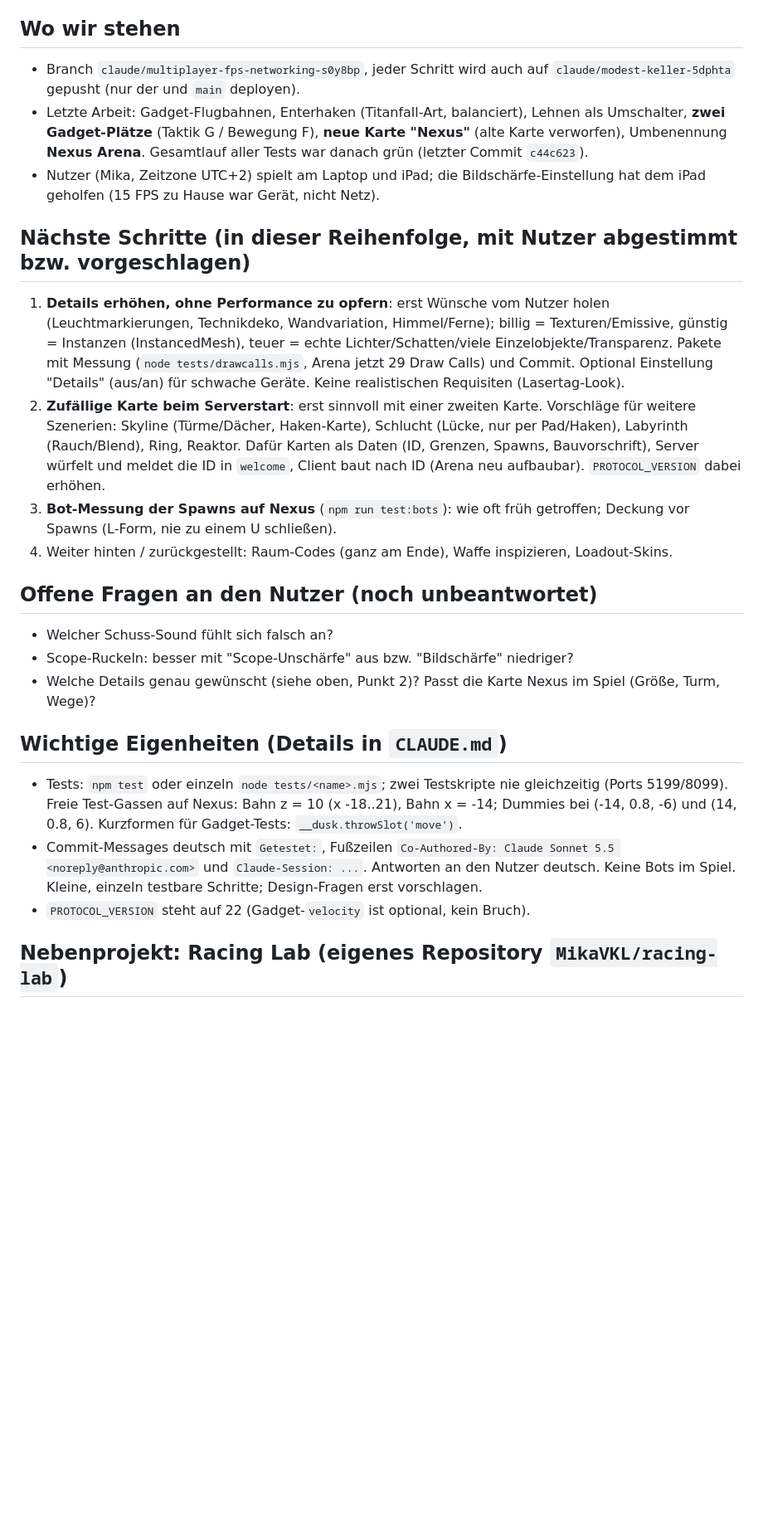
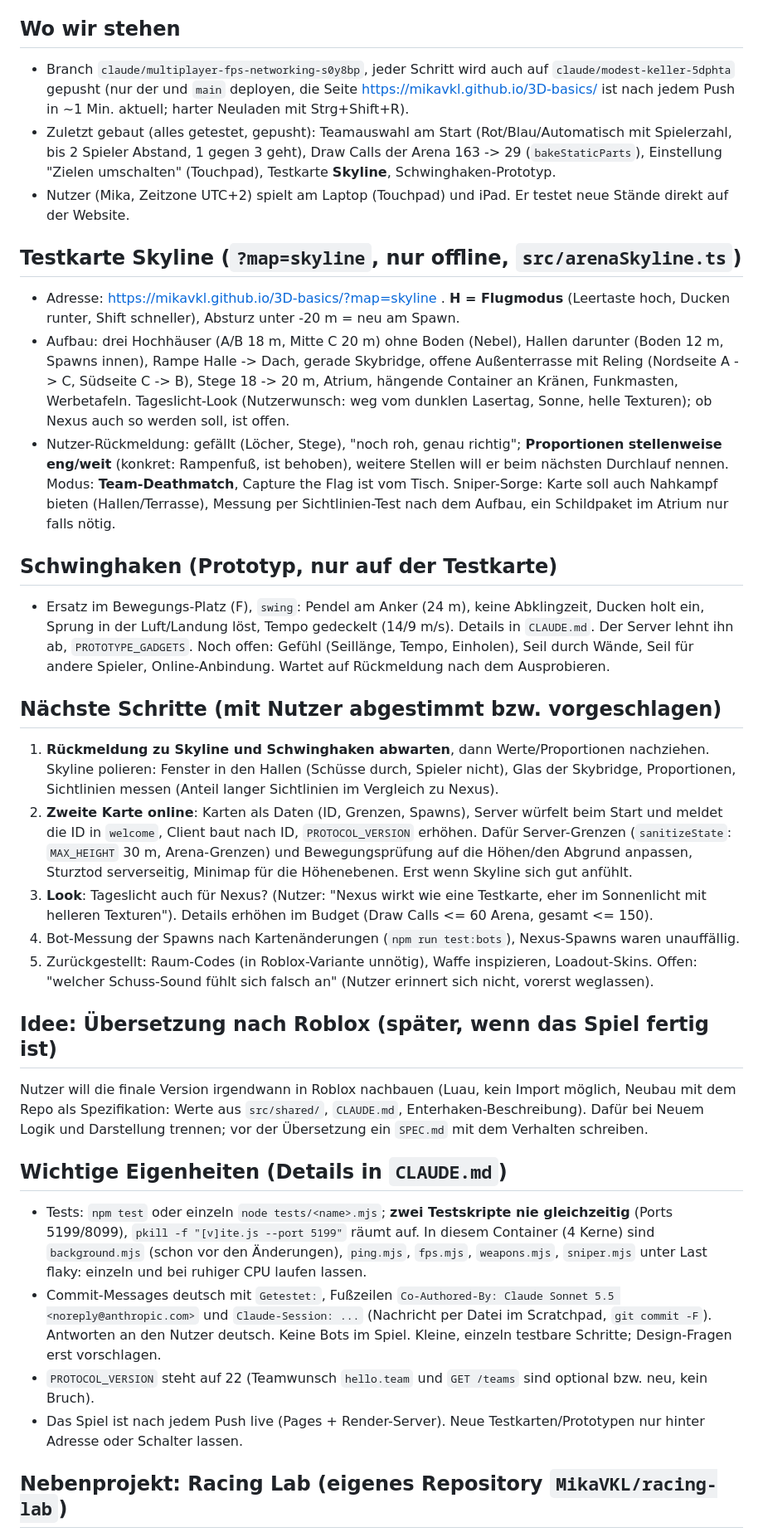
Before and after one commit to MikaVKL/3D-basics, a Markdown page: UEBERGABE.md, the part around one of its changes. Shown at 83% size. GitHub-like rendering; blank space fills up the shorter version.

Commit message:
Übergabe aktualisiert (Stand 2026-11-12)
UEBERGABE.md war veraltet (Draw-Call-Plan, alte Nexus-Fragen). Jetzt: Teamauswahl,
Draw Calls, Zielen umschalten, Skyline (Aufbau, Rückmeldungen), Schwinghaken-Prototyp,
nächste Schritte (zweite Karte online, Look, Messungen), Roblox-Idee, Test-Hinweise.

Getestet: nur Dokumentation, kein Code geändert.

Co-Authored-By: Claude Sonnet 5.5 <noreply@anthropic.com>
Claude-Session: https://claude.ai/code/session_01NKCNxVdw1vR1FPU9pDwWog

```diff
--- a/UEBERGABE.md
+++ b/UEBERGABE.md
@@ -5,35 +5,53 @@ was gerade läuft und was als Nächstes dran ist. Nach dem Abarbeiten bitte die
 
 ## Wo wir stehen
 
-- Branch `claude/multiplayer-fps-networking-s0y8bp`, jeder Schritt wird auch auf `claude/modest-keller-5dphta` gepusht (nur der und `main` deployen).
-- Letzte Arbeit: Gadget-Flugbahnen, Enterhaken (Titanfall-Art, balanciert), Lehnen als Umschalter, **zwei Gadget-Plätze** (Taktik G / Bewegung F),
-  **neue Karte "Nexus"** (alte Karte verworfen), Umbenennung **Nexus Arena**. Gesamtlauf aller Tests war danach grün (letzter Commit `c44c623`).
-- Nutzer (Mika, Zeitzone UTC+2) spielt am Laptop und iPad; die Bildschärfe-Einstellung hat dem iPad geholfen (15 FPS zu Hause war Gerät, nicht Netz).
+- Branch `claude/multiplayer-fps-networking-s0y8bp`, jeder Schritt wird auch auf `claude/modest-keller-5dphta` gepusht (nur der und `main` deployen, die Seite
+  https://mikavkl.github.io/3D-basics/ ist nach jedem Push in ~1 Min. aktuell; harter Neuladen mit Strg+Shift+R).
+- Zuletzt gebaut (alles getestet, gepusht): Teamauswahl am Start (Rot/Blau/Automatisch mit Spielerzahl, bis 2 Spieler Abstand, 1 gegen 3 geht),
+  Draw Calls der Arena 163 -> 29 (`bakeStaticParts`), Einstellung "Zielen umschalten" (Touchpad), Testkarte **Skyline**, Schwinghaken-Prototyp.
+- Nutzer (Mika, Zeitzone UTC+2) spielt am Laptop (Touchpad) und iPad. Er testet neue Stände direkt auf der Website.
 
-## Nächste Schritte (in dieser Reihenfolge, mit Nutzer abgestimmt bzw. vorgeschlagen)
+## Testkarte Skyline (`?map=skyline`, nur offline, `src/arenaSkyline.ts`)
 
-1. **Details erhöhen, ohne Performance zu opfern**: erst Wünsche vom Nutzer holen (Leuchtmarkierungen, Technikdeko, Wandvariation, Himmel/Ferne);
-   billig = Texturen/Emissive, günstig = Instanzen (InstancedMesh), teuer = echte Lichter/Schatten/viele Einzelobjekte/Transparenz. Pakete mit Messung (`node tests/drawcalls.mjs`, Arena jetzt 29 Draw Calls) und Commit.
-   Optional Einstellung "Details" (aus/an) für schwache Geräte. Keine realistischen Requisiten (Lasertag-Look).
-2. **Zufällige Karte beim Serverstart**: erst sinnvoll mit einer zweiten Karte. Vorschläge für weitere Szenerien: Skyline (Türme/Dächer, Haken-Karte), Schlucht
-   (Lücke, nur per Pad/Haken), Labyrinth (Rauch/Blend), Ring, Reaktor. Dafür Karten als Daten (ID, Grenzen, Spawns, Bauvorschrift), Server würfelt und meldet
-   die ID in `welcome`, Client baut nach ID (Arena neu aufbaubar). `PROTOCOL_VERSION` dabei erhöhen.
-3. **Bot-Messung der Spawns auf Nexus** (`npm run test:bots`): wie oft früh getroffen; Deckung vor Spawns (L-Form, nie zu einem U schließen).
-4. Weiter hinten / zurückgestellt: Raum-Codes (ganz am Ende), Waffe inspizieren, Loadout-Skins.
+- Adresse: https://mikavkl.github.io/3D-basics/?map=skyline . **H = Flugmodus** (Leertaste hoch, Ducken runter, Shift schneller), Absturz unter -20 m = neu am Spawn.
+- Aufbau: drei Hochhäuser (A/B 18 m, Mitte C 20 m) ohne Boden (Nebel), Hallen darunter (Boden 12 m, Spawns innen), Rampe Halle -> Dach, gerade Skybridge,
+  offene Außenterrasse mit Reling (Nordseite A -> C, Südseite C -> B), Stege 18 -> 20 m, Atrium, hängende Container an Kränen, Funkmasten, Werbetafeln.
+  Tageslicht-Look (Nutzerwunsch: weg vom dunklen Lasertag, Sonne, helle Texturen); ob Nexus auch so werden soll, ist offen.
+- Nutzer-Rückmeldung: gefällt (Löcher, Stege), "noch roh, genau richtig"; **Proportionen stellenweise eng/weit** (konkret: Rampenfuß, ist behoben), weitere Stellen
+  will er beim nächsten Durchlauf nennen. Modus: **Team-Deathmatch**, Capture the Flag ist vom Tisch. Sniper-Sorge: Karte soll auch Nahkampf bieten
+  (Hallen/Terrasse), Messung per Sichtlinien-Test nach dem Aufbau, ein Schildpaket im Atrium nur falls nötig.
 
-## Offene Fragen an den Nutzer (noch unbeantwortet)
+## Schwinghaken (Prototyp, nur auf der Testkarte)
 
-- Welcher Schuss-Sound fühlt sich falsch an?
-- Scope-Ruckeln: besser mit "Scope-Unschärfe" aus bzw. "Bildschärfe" niedriger?
-- Welche Details genau gewünscht (siehe oben, Punkt 2)? Passt die Karte Nexus im Spiel (Größe, Turm, Wege)?
+- Ersatz im Bewegungs-Platz (F), `swing`: Pendel am Anker (24 m), keine Abklingzeit, Ducken holt ein, Sprung in der Luft/Landung löst, Tempo gedeckelt (14/9 m/s).
+  Details in `CLAUDE.md`. Der Server lehnt ihn ab, `PROTOTYPE_GADGETS`. Noch offen: Gefühl (Seillänge, Tempo, Einholen), Seil durch Wände, Seil für andere Spieler,
+  Online-Anbindung. Wartet auf Rückmeldung nach dem Ausprobieren.
+
+## Nächste Schritte (mit Nutzer abgestimmt bzw. vorgeschlagen)
+
+1. **Rückmeldung zu Skyline und Schwinghaken abwarten**, dann Werte/Proportionen nachziehen. Skyline polieren: Fenster in den Hallen (Schüsse durch, Spieler nicht),
+   Glas der Skybridge, Proportionen, Sichtlinien messen (Anteil langer Sichtlinien im Vergleich zu Nexus).
+2. **Zweite Karte online**: Karten als Daten (ID, Grenzen, Spawns), Server würfelt beim Start und meldet die ID in `welcome`, Client baut nach ID,
+   `PROTOCOL_VERSION` erhöhen. Dafür Server-Grenzen (`sanitizeState`: `MAX_HEIGHT` 30 m, Arena-Grenzen) und Bewegungsprüfung auf die Höhen/den Abgrund anpassen,
+   Sturztod serverseitig, Minimap für die Höhenebenen. Erst wenn Skyline sich gut anfühlt.
+3. **Look**: Tageslicht auch für Nexus? (Nutzer: "Nexus wirkt wie eine Testkarte, eher im Sonnenlicht mit helleren Texturen"). Details erhöhen im Budget
+   (Draw Calls <= 60 Arena, gesamt <= 150).
+4. Bot-Messung der Spawns nach Kartenänderungen (`npm run test:bots`), Nexus-Spawns waren unauffällig.
+5. Zurückgestellt: Raum-Codes (in Roblox-Variante unnötig), Waffe inspizieren, Loadout-Skins. Offen: "welcher Schuss-Sound fühlt sich falsch an" (Nutzer erinnert sich nicht, vorerst weglassen).
+
+## Idee: Übersetzung nach Roblox (später, wenn das Spiel fertig ist)
+
+Nutzer will die finale Version irgendwann in Roblox nachbauen (Luau, kein Import möglich, Neubau mit dem Repo als Spezifikation: Werte aus `src/shared/`, `CLAUDE.md`,
+Enterhaken-Beschreibung). Dafür bei Neuem Logik und Darstellung trennen; vor der Übersetzung ein `SPEC.md` mit dem Verhalten schreiben.
 
 ## Wichtige Eigenheiten (Details in `CLAUDE.md`)
 
-- Tests: `npm test` oder einzeln `node tests/<name>.mjs`; zwei Testskripte nie gleichzeitig (Ports 5199/8099). Freie Test-Gassen auf Nexus: Bahn z = 10
-  (x -18..21), Bahn x = -14; Dummies bei (-14, 0.8, -6) und (14, 0.8, 6). Kurzformen für Gadget-Tests: `__dusk.throwSlot('move')`.
-- Commit-Messages deutsch mit `Getestet:`, Fußzeilen `Co-Authored-By: Claude Sonnet 5.5 <noreply@anthropic.com>` und `Claude-Session: ...`.
-  Antworten an den Nutzer deutsch. Keine Bots im Spiel. Kleine, einzeln testbare Schritte; Design-Fragen erst vorschlagen.
-- `PROTOCOL_VERSION` steht auf 22 (Gadget-`velocity` ist optional, kein Bruch).
+- Tests: `npm test` oder einzeln `node tests/<name>.mjs`; **zwei Testskripte nie gleichzeitig** (Ports 5199/8099), `pkill -f "[v]ite.js --port 5199"` räumt auf.
+  In diesem Container (4 Kerne) sind `background.mjs` (schon vor den Änderungen), `ping.mjs`, `fps.mjs`, `weapons.mjs`, `sniper.mjs` unter Last flaky: einzeln und bei ruhiger CPU laufen lassen.
+- Commit-Messages deutsch mit `Getestet:`, Fußzeilen `Co-Authored-By: Claude Sonnet 5.5 <noreply@anthropic.com>` und `Claude-Session: ...`
+  (Nachricht per Datei im Scratchpad, `git commit -F`). Antworten an den Nutzer deutsch. Keine Bots im Spiel. Kleine, einzeln testbare Schritte; Design-Fragen erst vorschlagen.
+- `PROTOCOL_VERSION` steht auf 22 (Teamwunsch `hello.team` und `GET /teams` sind optional bzw. neu, kein Bruch).
+- Das Spiel ist nach jedem Push live (Pages + Render-Server). Neue Testkarten/Prototypen nur hinter Adresse oder Schalter lassen.
 
 ## Nebenprojekt: Racing Lab (eigenes Repository `MikaVKL/racing-lab`)
 
```
Also changed, not shown: other parts of UEBERGABE.md (+1 -1 lines).
